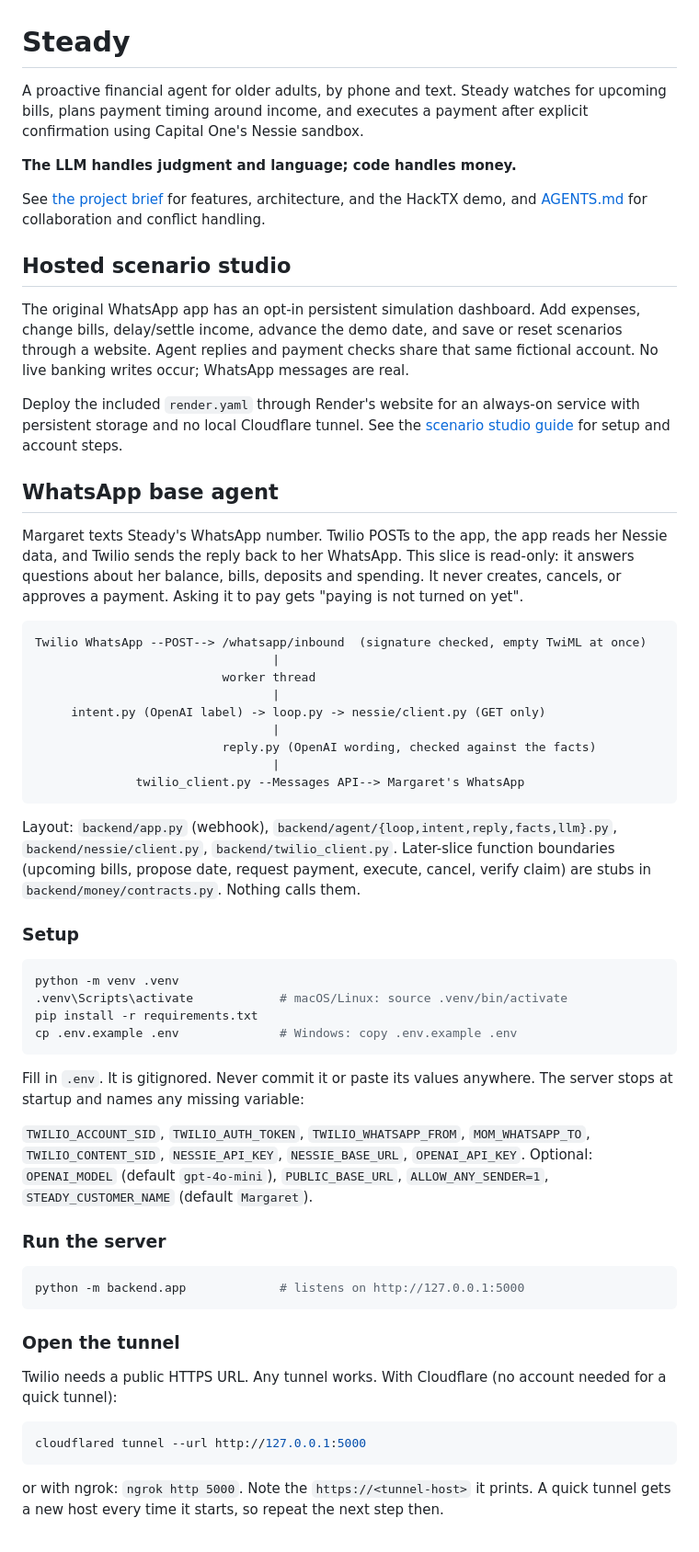
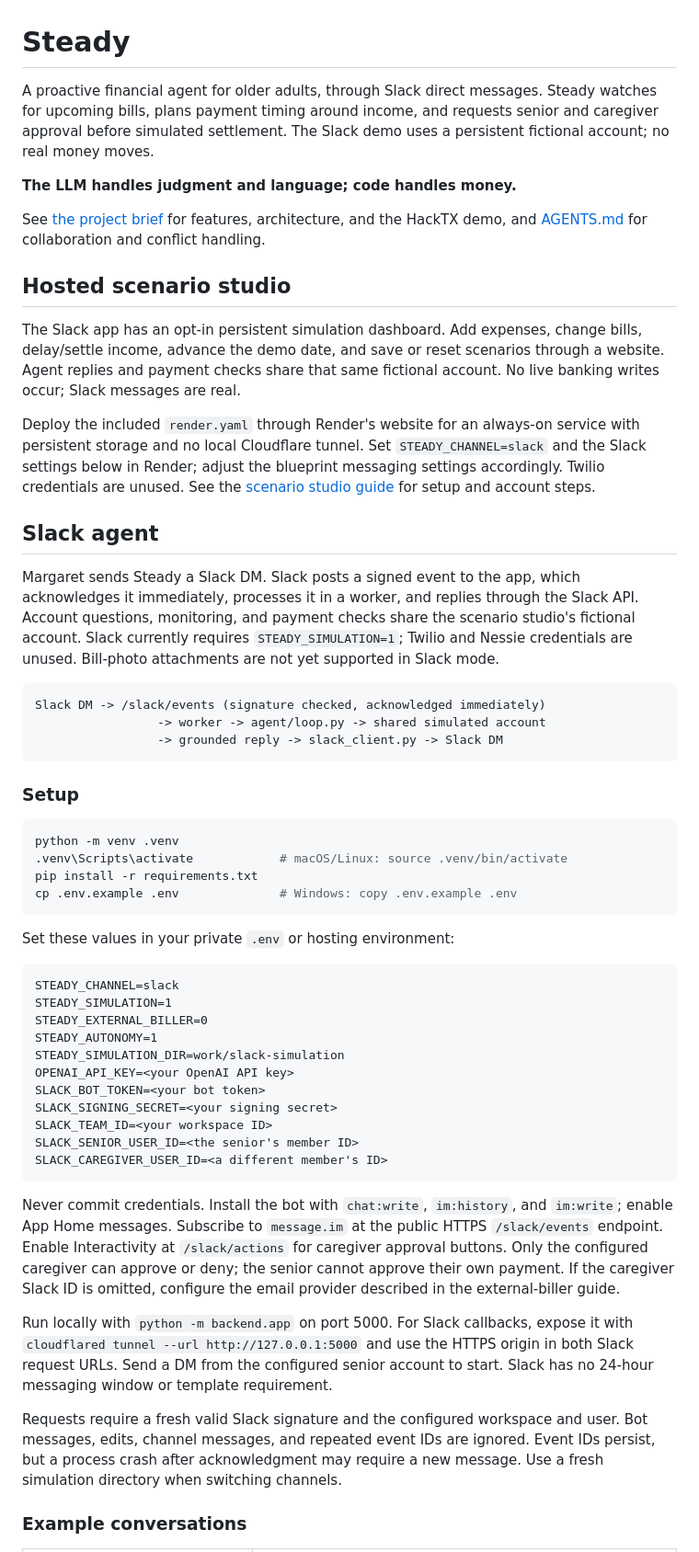
Before and after one commit to rishydeosthali/steady, a Markdown page: README.md, the part around one of its changes. Shown at 92% size. Rendered like a GitHub page.

Commit message:
docs: make Slack the primary README messaging channel

````diff
--- a/README.md
+++ b/README.md
@@ -1,8 +1,9 @@
 # Steady
 
-A proactive financial agent for older adults, by phone and text. Steady watches
-for upcoming bills, plans payment timing around income, and executes a payment
-after explicit confirmation using Capital One's Nessie sandbox.
+A proactive financial agent for older adults, through Slack direct messages.
+Steady watches for upcoming bills, plans payment timing around income, and
+requests senior and caregiver approval before simulated settlement. The Slack
+demo uses a persistent fictional account; no real money moves.
 
 **The LLM handles judgment and language; code handles money.**
 
@@ -11,39 +12,31 @@ the HackTX demo, and [AGENTS.md](AGENTS.md) for collaboration and conflict handl
 
 ## Hosted scenario studio
 
-The original WhatsApp app has an opt-in persistent simulation dashboard. Add
+The Slack app has an opt-in persistent simulation dashboard. Add
 expenses, change bills, delay/settle income, advance the demo date, and save or
 reset scenarios through a website. Agent replies and payment checks share that
-same fictional account. No live banking writes occur; WhatsApp messages are real.
+same fictional account. No live banking writes occur; Slack messages are real.
 
 Deploy the included `render.yaml` through Render's website for an always-on
-service with persistent storage and no local Cloudflare tunnel. See the
+service with persistent storage and no local Cloudflare tunnel. Set
+`STEADY_CHANNEL=slack` and the Slack settings below in Render; adjust the
+blueprint messaging settings accordingly. Twilio credentials are unused. See the
 [scenario studio guide](docs/SCENARIO_STUDIO.md) for setup and account steps.
 
-## WhatsApp base agent
+## Slack agent
 
-Margaret texts Steady's WhatsApp number. Twilio POSTs to the app, the app reads
-her Nessie data, and Twilio sends the reply back to her WhatsApp. This slice is
-read-only: it answers questions about her balance, bills, deposits and spending.
-It never creates, cancels, or approves a payment. Asking it to pay gets "paying
-is not turned on yet".
+Margaret sends Steady a Slack DM. Slack posts a signed event to the app, which
+acknowledges it immediately, processes it in a worker, and replies through the
+Slack API. Account questions, monitoring, and payment checks share the scenario
+studio's fictional account. Slack currently requires `STEADY_SIMULATION=1`;
+Twilio and Nessie credentials are unused. Bill-photo attachments are not yet
+supported in Slack mode.
 
+```text
+Slack DM -> /slack/events (signature checked, acknowledged immediately)
+                 -> worker -> agent/loop.py -> shared simulated account
+                 -> grounded reply -> slack_client.py -> Slack DM
 ```
-Twilio WhatsApp --POST--> /whatsapp/inbound  (signature checked, empty TwiML at once)
-                                 |
-                          worker thread
-                                 |
-     intent.py (OpenAI label) -> loop.py -> nessie/client.py (GET only)
-                                 |
-                          reply.py (OpenAI wording, checked against the facts)
-                                 |
-              twilio_client.py --Messages API--> Margaret's WhatsApp
-```
-
-Layout: `backend/app.py` (webhook), `backend/agent/{loop,intent,reply,facts,llm}.py`,
-`backend/nessie/client.py`, `backend/twilio_client.py`. Later-slice function
-boundaries (upcoming bills, propose date, request payment, execute, cancel,
-verify claim) are stubs in `backend/money/contracts.py`. Nothing calls them.
 
 ### Setup
 
@@ -54,29 +47,38 @@ pip install -r requirements.txt
 cp .env.example .env              # Windows: copy .env.example .env
 ```
 
-Fill in `.env`. It is gitignored. Never commit it or paste its values anywhere.
-The server stops at startup and names any missing variable:
+Set these values in your private `.env` or hosting environment:
 
-`TWILIO_ACCOUNT_SID`, `TWILIO_AUTH_TOKEN`, `TWILIO_WHATSAPP_FROM`,
-`MOM_WHATSAPP_TO`, `TWILIO_CONTENT_SID`, `NESSIE_API_KEY`, `NESSIE_BASE_URL`,
-`OPENAI_API_KEY`. Optional: `OPENAI_MODEL` (default `gpt-4o-mini`),
-`PUBLIC_BASE_URL`, `ALLOW_ANY_SENDER=1`, `STEADY_CUSTOMER_NAME` (default `Margaret`).
-
-### Run the server
-
-```sh
-python -m backend.app             # listens on http://127.0.0.1:5000
+```dotenv
+STEADY_CHANNEL=slack
+STEADY_SIMULATION=1
+STEADY_EXTERNAL_BILLER=0
+STEADY_AUTONOMY=1
+STEADY_SIMULATION_DIR=work/slack-simulation
+OPENAI_API_KEY=<your OpenAI API key>
+SLACK_BOT_TOKEN=<your bot token>
+SLACK_SIGNING_SECRET=<your signing secret>
+SLACK_TEAM_ID=<your workspace ID>
+SLACK_SENIOR_USER_ID=<the senior's member ID>
+SLACK_CAREGIVER_USER_ID=<a different member's ID>
 ```
 
-### Open the tunnel
+Never commit credentials. Install the bot with `chat:write`, `im:history`, and
+`im:write`; enable App Home messages. Subscribe to `message.im` at the public
+HTTPS `/slack/events` endpoint. Enable Interactivity at `/slack/actions` for
+caregiver approval buttons. Only the configured caregiver can approve or deny;
+the senior cannot approve their own payment. If the caregiver Slack ID is
+omitted, configure the email provider described in the external-biller guide.
 
-Twilio needs a public HTTPS URL. Any tunnel works. With Cloudflare (no account
-needed for a quick tunnel):
+Run locally with `python -m backend.app` on port 5000. For Slack callbacks,
+expose it with `cloudflared tunnel --url http://127.0.0.1:5000` and use the
+HTTPS origin in both Slack request URLs. Send a DM from the configured senior
+account to start. Slack has no 24-hour messaging window or template requirement.
 
-```sh
-cloudflared tunnel --url http://127.0.0.1:5000
-```
+Requests require a fresh valid Slack signature and the configured workspace and
+user. Bot messages, edits, channel messages, and repeated event IDs are ignored.
+Event IDs persist, but a process crash after acknowledgment may require a new
+message. Use a fresh simulation directory when switching channels.
 
-or with ngrok: `ngrok http 5000`. Note the `https://<tunnel-host>` it prints.
-A quick tunnel gets a new host every time it starts, so repeat the next step then.
+### Example conversations
 
````
Also changed, not shown: other parts of README.md (+31 -108 lines).
